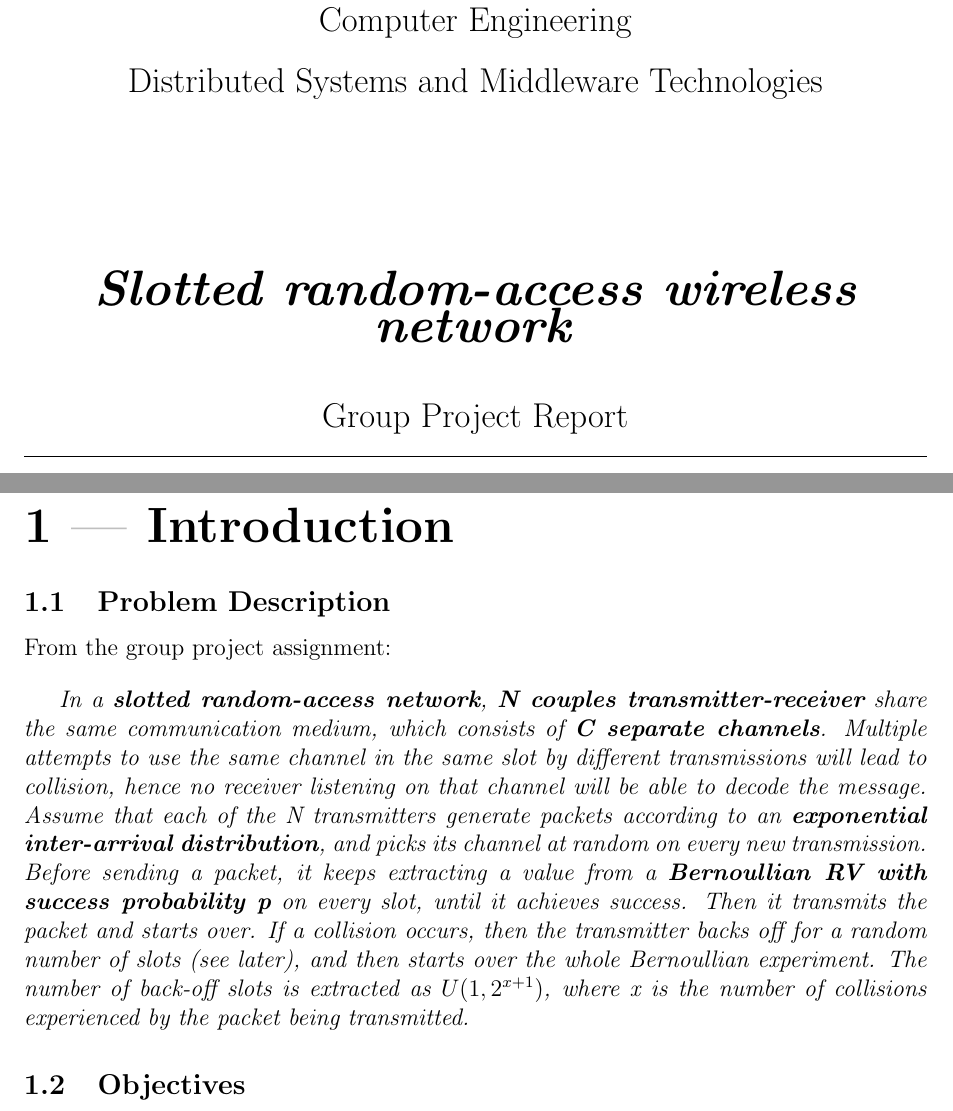
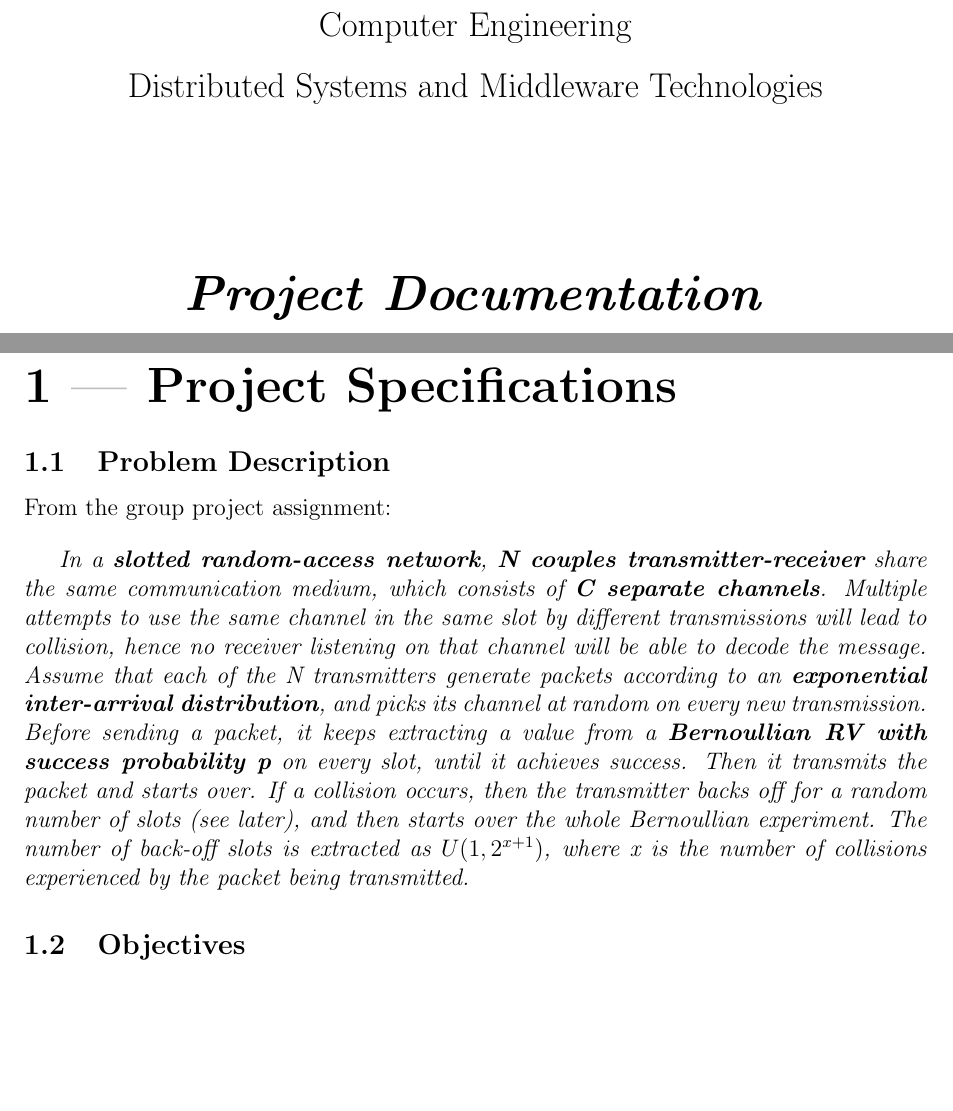
Before and after one commit to gerti98/DistributedSystemsProject, a LaTeX document (doc/template_Report.tex, which reads doc/chapters/introduction.tex): two parts of pages 1 and 4 of 4, joined at a grey line, cut so that both start at the same text, the shorter picture padded with empty space. Compiled offline with pdfLaTeX; a LaTeX package or settings file that is missing is left out.

Commit message:
Base doc updated

```diff
--- a/doc/chapters/introduction.tex
+++ b/doc/chapters/introduction.tex
@@ -1,4 +1,6 @@
-\section{Introduction}
+\section{Project Specifications}
+
+
 \subsection{Problem Description}
 From the group project assignment:
 \vspace{0.4cm}
@@ -7,7 +9,7 @@ From the group project assignment:
 medium, which consists of \textbf{C separate channels}. Multiple attempts to use the same channel in the
 same slot by different transmissions will lead to collision, hence no receiver listening on that
 channel will be able to decode the message.
-Assume that each of the N transmitters generate packets according to an \textbf{exponential inter-arrival
+Assume that each o\underline{}f the N transmitters generate packets according to an \textbf{exponential inter-arrival
 distribution}, and picks its channel at random on every new transmission. Before sending a packet, it
 keeps extracting a value from a \textbf{Bernoullian RV with success probability p} on every slot, until it
 achieves success. Then it transmits the packet and starts over. If a collision occurs, then the
--- a/doc/template_Report.tex
+++ b/doc/template_Report.tex
@@ -1,11 +1,10 @@
-%\documentclass[12pt]{article}
 
 \documentclass[12pt]{article}
 
 \usepackage[a4paper, margin=1in]{geometry}
 
 \usepackage{mathtools}
-
+\usepackage{multirow}
 \usepackage{listings}
 \usepackage{xcolor}
 \usepackage{mathtools}
@@ -23,7 +22,7 @@
 \definecolor{codepurple}{rgb}{0.58,0,0.82}
 \definecolor{backcolour}{rgb}{0.95,0.95,0.95}
 \usepackage{titlesec, color}
-
+\usepackage{listings}
 \definecolor{gray75}{gray}{0.75}
 \newcommand{\hsp}{\hspace{10pt}}
 \titleformat{\section}[hang]{\Huge\bfseries}{\thesection\hsp\textcolor{gray75}{|}\hsp}{0pt}{\Huge\bfseries}
@@ -51,11 +50,6 @@
 
 \includeonly{
 	chapters/introduction,
-	chapters/modeling,
-	chapters/implementation,
-	chapters/verification,
-	chapters/simulation_experiments,
-	chapters/conclusions
 }
 
 \begin{document}
@@ -69,8 +64,7 @@
 			{\Large
+				\vspace{15mm}
 				Computer Engineering\\
-			\vspace{5mm} %5mm vertical space
+				\vspace{5mm}
 				Distributed Systems and Middleware Technologies}\\
-		\vspace{30mm} %5mm vertical space
-		{\Huge\textbf{\textit{Slotted random-access wireless network}}}\\
-		\vspace{10mm} %5mm vertical space
-		{\Large Group Project Report}\\
+			\vspace{30mm}
+			{\Huge\textbf{\textit{Project Documentation}}}\\
```
Also changed, not shown: doc/template_Report.pdf, doc/template_Report.tex (11 more changed lines), 4 other files. Lines whose indentation alone changed are shown as unchanged.
